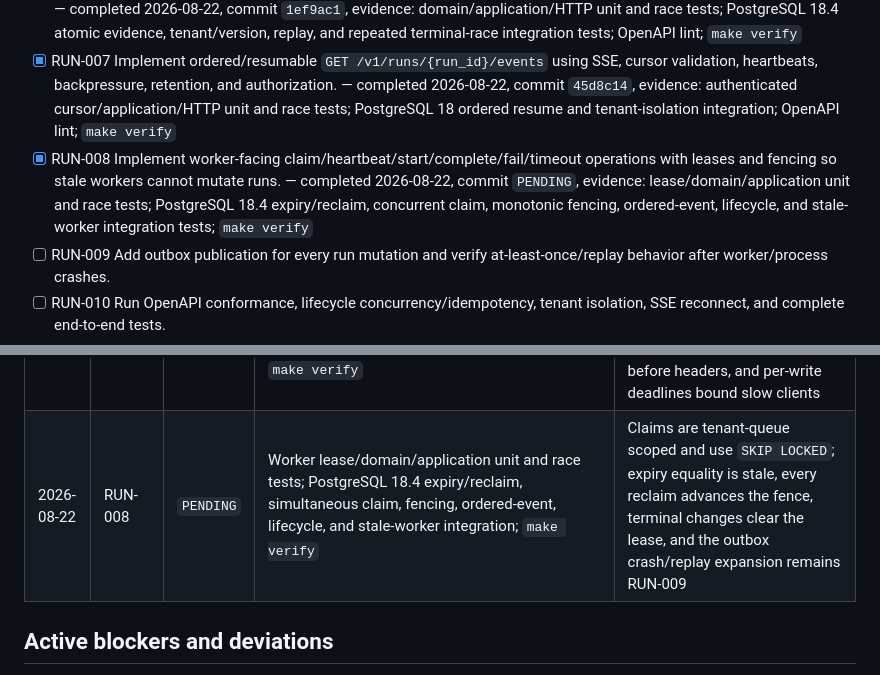
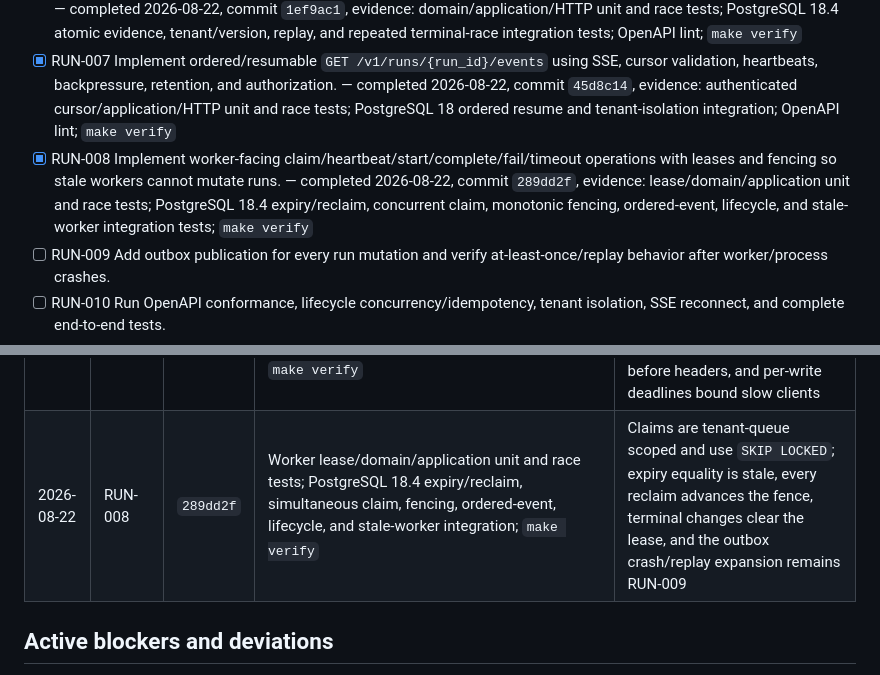
Before and after one commit to bdobrica/ThinkPixelAG, a Markdown page: TODO.md, 2 parts joined by grey strips. Drawn GitHub-style.

Commit message:
docs: record worker lease commit
Replace the RUN-008 completion placeholder with verified implementation commit 289dd2f in the checklist and progress log.

```diff
--- a/TODO.md
+++ b/TODO.md
@@ -78,7 +78,7 @@ Status notation: `[ ]` pending, `[x]` implemented and verified. Add completion m
 - [x] RUN-005 Implement validated, typed, idempotent `POST /v1/runs/{run_id}/signals` with ordered events and delivery semantics. — completed 2026-08-22, commit `6f3fa4b`, evidence: domain/application/HTTP unit and race tests; PostgreSQL 18.4 atomic evidence, replay, tenant/version, and concurrent ordering integration tests; OpenAPI lint; `make verify`
 - [x] RUN-006 Implement idempotent authorized `POST /v1/runs/{run_id}/cancel` including races with terminal transitions. — completed 2026-08-22, commit `1ef9ac1`, evidence: domain/application/HTTP unit and race tests; PostgreSQL 18.4 atomic evidence, tenant/version, replay, and repeated terminal-race integration tests; OpenAPI lint; `make verify`
 - [x] RUN-007 Implement ordered/resumable `GET /v1/runs/{run_id}/events` using SSE, cursor validation, heartbeats, backpressure, retention, and authorization. — completed 2026-08-22, commit `45d8c14`, evidence: authenticated cursor/application/HTTP unit and race tests; PostgreSQL 18 ordered resume and tenant-isolation integration; OpenAPI lint; `make verify`
-- [x] RUN-008 Implement worker-facing claim/heartbeat/start/complete/fail/timeout operations with leases and fencing so stale workers cannot mutate runs. — completed 2026-08-22, commit `PENDING`, evidence: lease/domain/application unit and race tests; PostgreSQL 18.4 expiry/reclaim, concurrent claim, monotonic fencing, ordered-event, lifecycle, and stale-worker integration tests; `make verify`
+- [x] RUN-008 Implement worker-facing claim/heartbeat/start/complete/fail/timeout operations with leases and fencing so stale workers cannot mutate runs. — completed 2026-08-22, commit `289dd2f`, evidence: lease/domain/application unit and race tests; PostgreSQL 18.4 expiry/reclaim, concurrent claim, monotonic fencing, ordered-event, lifecycle, and stale-worker integration tests; `make verify`
 - [ ] RUN-009 Add outbox publication for every run mutation and verify at-least-once/replay behavior after worker/process crashes.
 - [ ] RUN-010 Run OpenAPI conformance, lifecycle concurrency/idempotency, tenant isolation, SSE reconnect, and complete end-to-end tests.
 - [ ] RUN-011 Commit Phase 4 with API examples, state-machine documentation, and evidence.
@@ -205,7 +205,7 @@ Append one entry per completed atomic item or tightly coupled group. Do not dele
 | 2026-08-22 | RUN-005 | `6f3fa4b` | Typed signal validation; policy/HTTP/idempotency unit and race tests; PostgreSQL 18.4 atomic replay and concurrent ordered-event integration; OpenAPI lint; `make verify` | `PAUSE`, `RESUME`, and `CUSTOM` are durable commands rather than lifecycle transitions; `CANCEL` remains exclusive to RUN-006. Acceptance atomically commits signal, event, audit, and at-least-once outbox delivery |
 | 2026-08-22 | RUN-006 | `1ef9ac1` | Dedicated cancellation validation, policy, HTTP/idempotency, and race tests; PostgreSQL 18.4 atomic evidence, tenant/version/replay, and terminal-race integration repeated 20 times; OpenAPI lint; `make verify` | Cancellation locks the run and invalidates its lease/fencing generation when it wins; an already-established terminal transition is returned unchanged without duplicate cancellation evidence |
 | 2026-08-22 | RUN-007 | `45d8c14` | HMAC cursor/domain, authorization/application, SSE HTTP, retention, heartbeat, and backpressure unit/race tests; PostgreSQL 18.4 ordered resume and tenant-isolation integration; OpenAPI lint; `make verify` | Every connection reauthorizes through `runs.read`; cursors are run-bound positions, fresh streams begin at the retained floor, stale resumes return 410 before headers, and per-write deadlines bound slow clients |
-| 2026-08-22 | RUN-008 | `PENDING` | Worker lease/domain/application unit and race tests; PostgreSQL 18.4 expiry/reclaim, simultaneous claim, fencing, ordered-event, lifecycle, and stale-worker integration; `make verify` | Claims are tenant-queue scoped and use `SKIP LOCKED`; expiry equality is stale, every reclaim advances the fence, terminal changes clear the lease, and the outbox crash/replay expansion remains RUN-009 |
+| 2026-08-22 | RUN-008 | `289dd2f` | Worker lease/domain/application unit and race tests; PostgreSQL 18.4 expiry/reclaim, simultaneous claim, fencing, ordered-event, lifecycle, and stale-worker integration; `make verify` | Claims are tenant-queue scoped and use `SKIP LOCKED`; expiry equality is stale, every reclaim advances the fence, terminal changes clear the lease, and the outbox crash/replay expansion remains RUN-009 |
 
 ## Active blockers and deviations
 
```
